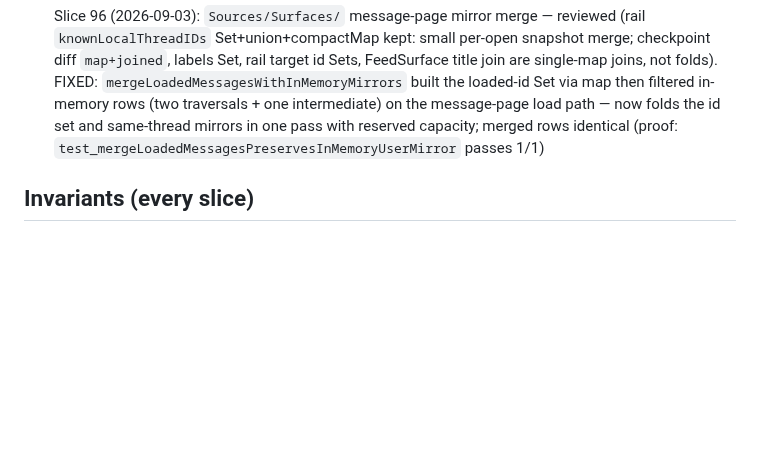
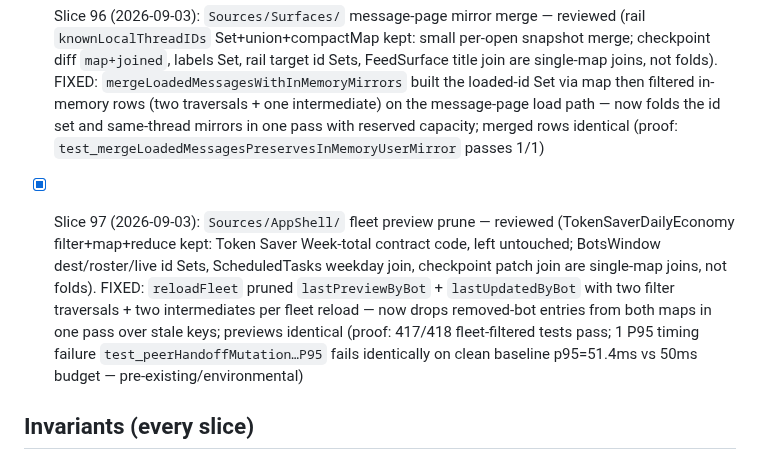
Before and after one commit to AirtonSth/MacCode, a Markdown page: AUDIT-SEP3.md, the part around the change. Drawn GitHub-style; blank space fills up the shorter version.

Commit message:
docs(audit): SEP-3 slice 97 checklist

```diff
--- a/AUDIT-SEP3.md
+++ b/AUDIT-SEP3.md
@@ -173,6 +173,8 @@ One bounded fix per fire. Skills: swiftui-performance-audit, swiftui-view-refact
 
 - [x] Slice 96 (2026-09-03): `Sources/Surfaces/` message-page mirror merge — reviewed (rail `knownLocalThreadIDs` Set+union+compactMap kept: small per-open snapshot merge; checkpoint diff `map+joined`, labels Set, rail target id Sets, FeedSurface title join are single-map joins, not folds). FIXED: `mergeLoadedMessagesWithInMemoryMirrors` built the loaded-id Set via map then filtered in-memory rows (two traversals + one intermediate) on the message-page load path — now folds the id set and same-thread mirrors in one pass with reserved capacity; merged rows identical (proof: `test_mergeLoadedMessagesPreservesInMemoryUserMirror` passes 1/1)
 
+- [x] Slice 97 (2026-09-03): `Sources/AppShell/` fleet preview prune — reviewed (TokenSaverDailyEconomy filter+map+reduce kept: Token Saver Week-total contract code, left untouched; BotsWindow dest/roster/live id Sets, ScheduledTasks weekday join, checkpoint patch join are single-map joins, not folds). FIXED: `reloadFleet` pruned `lastPreviewByBot` + `lastUpdatedByBot` with two filter traversals + two intermediates per fleet reload — now drops removed-bot entries from both maps in one pass over stale keys; previews identical (proof: 417/418 fleet-filtered tests pass; 1 P95 timing failure `test_peerHandoffMutation…P95` fails identically on clean baseline p95=51.4ms vs 50ms budget — pre-existing/environmental)
+
 ## Invariants (every slice)
 - Token Saver counting/display contract untouched.
 - Browser parity (macOS <-> iOS host-state sync) intact.
```
